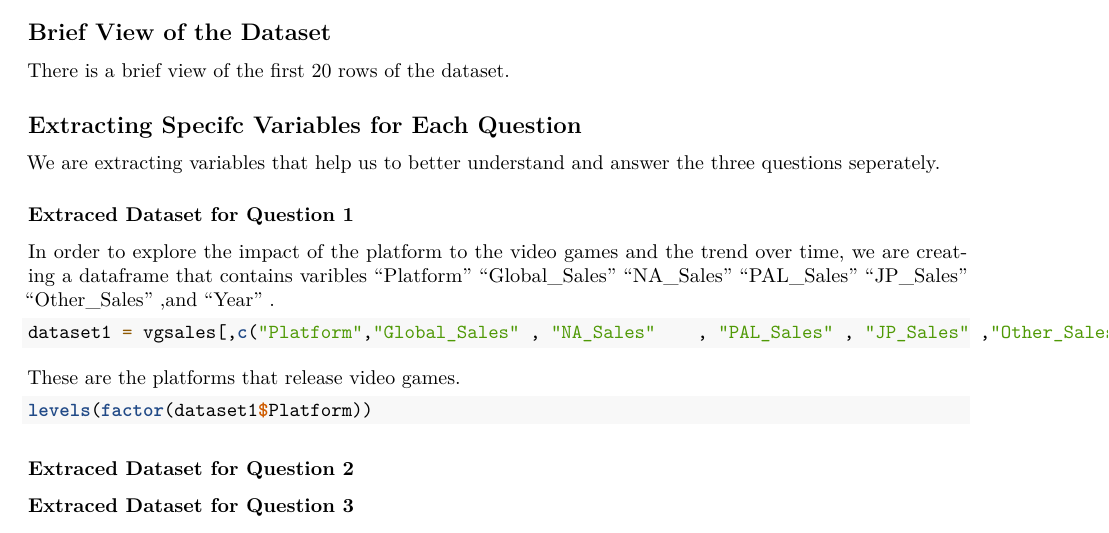
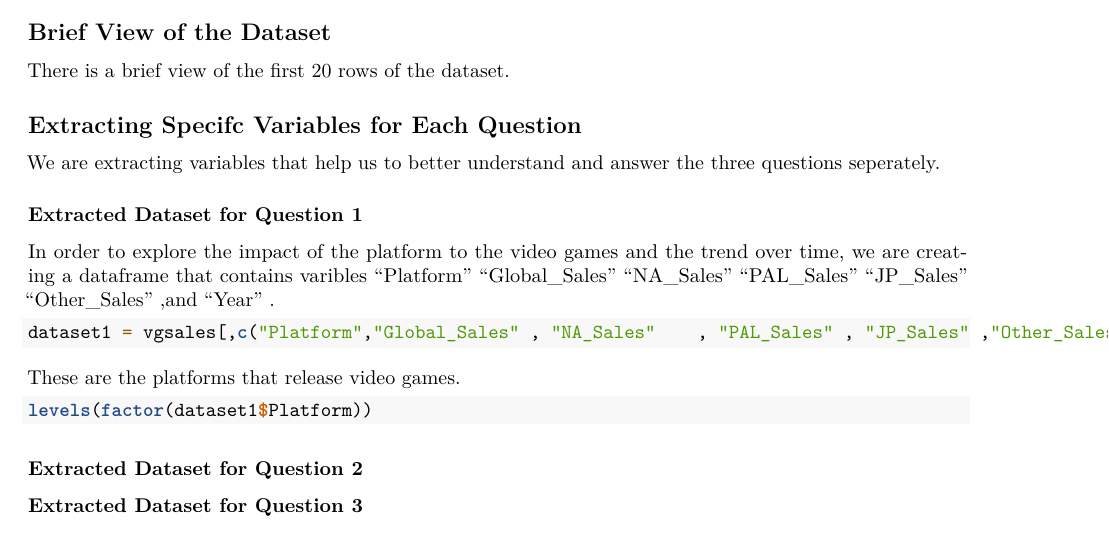
Before and after one commit to yw3627/EDAV-group-project, an R Markdown document (03-cleaning.Rmd): part of the page, cut so that both start at the same text. Rendered offline with R 4.5, knitr and Pandoc, then LaTeX, with nearby package versions; the code chunks are not run, so their results and figures are left out.

Commit message:
spelling

````diff
--- a/03-cleaning.Rmd
+++ b/03-cleaning.Rmd
@@ -22,7 +22,7 @@ datatable(head(vgsales,20),rownames = FALSE)
 
 We are extracting variables that help us to better understand and answer the three questions seperately.
 
-### Extraced Dataset for Question 1
+### Extracted Dataset for Question 1
 
 In order to explore the impact of the platform to the video games and the trend over time, we are creating a dataframe that contains varibles "Platform"  "Global_Sales"   "NA_Sales"   "PAL_Sales"  "JP_Sales"   "Other_Sales" ,and "Year" .
 ```{r}
@@ -36,10 +36,10 @@ levels(factor(dataset1$Platform))
 ```
 
 
-### Extraced Dataset for Question 2
+### Extracted Dataset for Question 2
 
 
-### Extraced Dataset for Question 3
+### Extracted Dataset for Question 3
 
 We want to find out the popularities among different genres worldwildly and compare the sales in different regions. Then we need to include varibles "Genre" "Global_Sales" "PAL_Sales" "NA_Sales",and "JP_Sales".
 ```{r}
````
